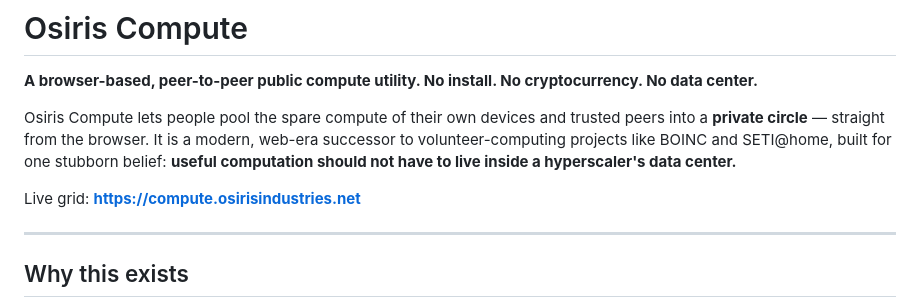
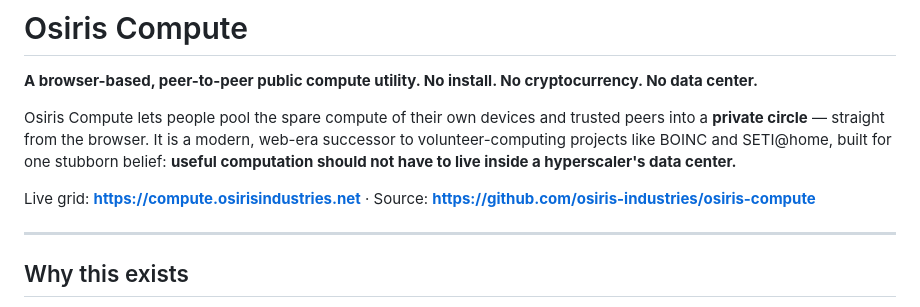
Before and after one commit to osiris-industries/osiris-compute, a Markdown page: README.md, the part around the change. Rendered like a GitHub page.

Commit message:
README: add source repo link

```diff
--- a/README.md
+++ b/README.md
@@ -4,7 +4,7 @@
 
 Osiris Compute lets people pool the spare compute of their own devices and trusted peers into a **private circle** — straight from the browser. It is a modern, web-era successor to volunteer-computing projects like BOINC and SETI@home, built for one stubborn belief: **useful computation should not have to live inside a hyperscaler's data center.**
 
-Live grid: **https://compute.osirisindustries.net**
+Live grid: **https://compute.osirisindustries.net**  ·  Source: **https://github.com/osiris-industries/osiris-compute**
 
 ---
 
```
